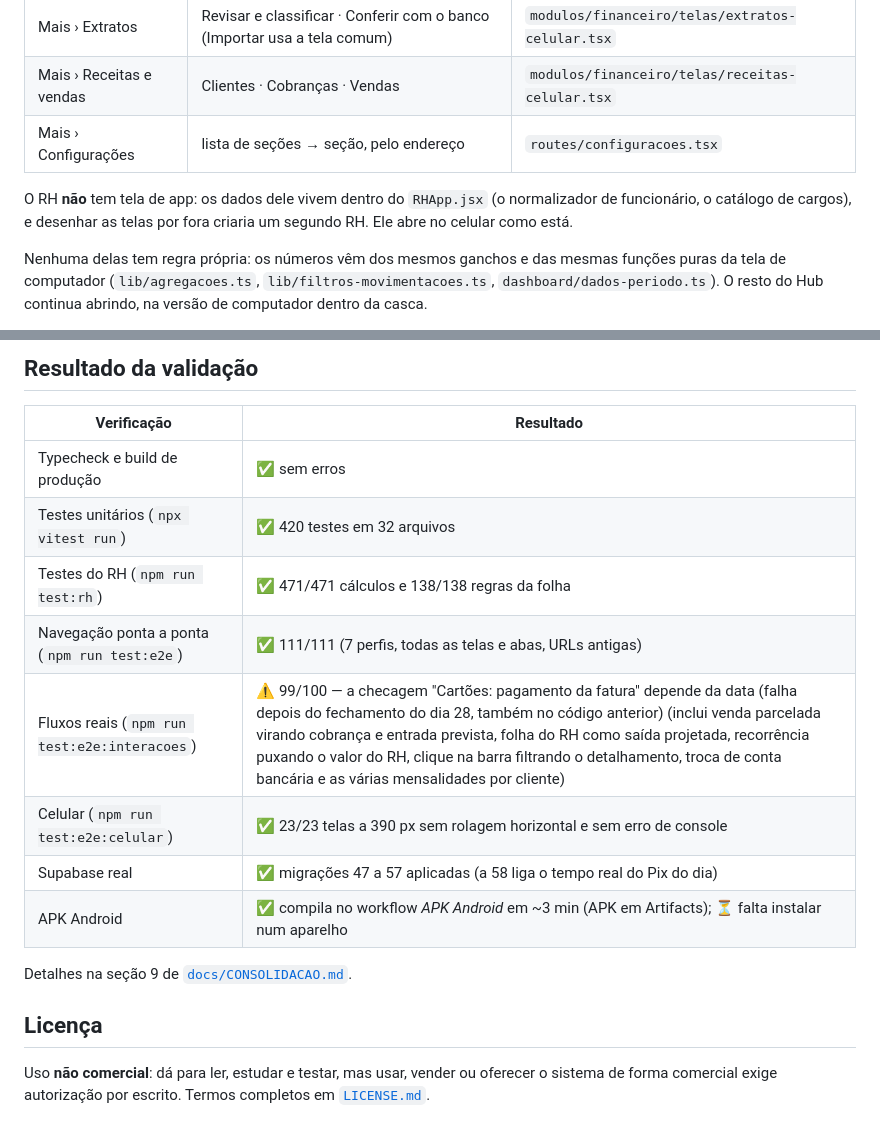
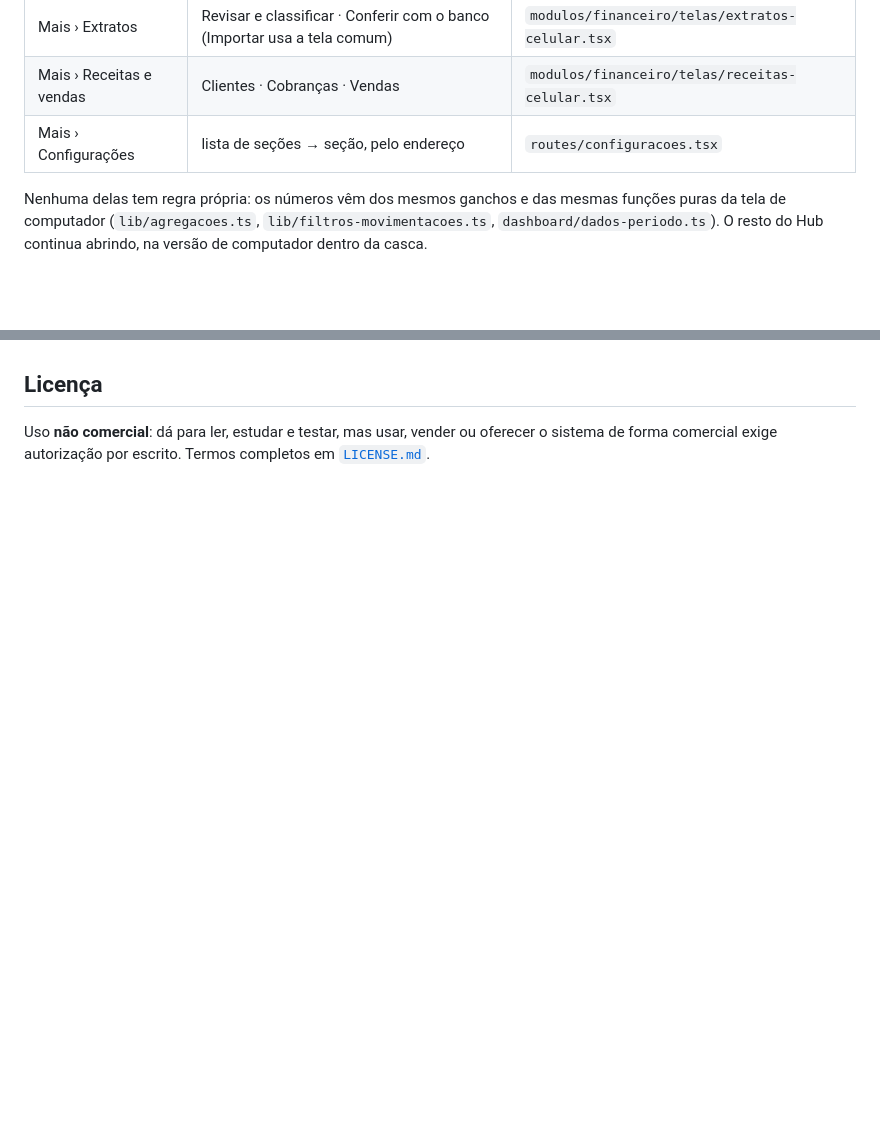
Before and after one commit to felpets/Gest-hub, a Markdown page: README.md, 2 parts joined by grey strips. GitHub-like rendering; blank space fills up the shorter version.

```diff
--- a/README.md
+++ b/README.md
@@ -264,9 +264,6 @@ própria, desenhada no Figma:
 | Mais › Receitas e vendas | Clientes · Cobranças · Vendas | `modulos/financeiro/telas/receitas-celular.tsx` |
 | Mais › Configurações | lista de seções → seção, pelo endereço | `routes/configuracoes.tsx` |
 
-O RH **não** tem tela de app: os dados dele vivem dentro do `RHApp.jsx` (o normalizador de funcionário,
-o catálogo de cargos), e desenhar as telas por fora criaria um segundo RH. Ele abre no celular como está.
-
 Nenhuma delas tem regra própria: os números vêm dos mesmos ganchos e das mesmas funções puras da tela de
 computador (`lib/agregacoes.ts`, `lib/filtros-movimentacoes.ts`, `dashboard/dados-periodo.ts`). O resto do
 Hub continua abrindo, na versão de computador dentro da casca.
@@ -380,18 +354,4 @@ api/                      Vercel Functions do Financeiro (usuários, Banco Inter
 
-## Resultado da validação
-
-| Verificação | Resultado |
-|---|---|
-| Typecheck e build de produção | ✅ sem erros |
-| Testes unitários (`npx vitest run`) | ✅ 420 testes em 32 arquivos |
-| Testes do RH (`npm run test:rh`) | ✅ 471/471 cálculos e 138/138 regras da folha |
-| Navegação ponta a ponta (`npm run test:e2e`) | ✅ 111/111 (7 perfis, todas as telas e abas, URLs antigas) |
-| Fluxos reais (`npm run test:e2e:interacoes`) | ⚠️ 99/100 — a checagem "Cartões: pagamento da fatura" depende da data (falha depois do fechamento do dia 28, também no código anterior) (inclui venda parcelada virando cobrança e entrada prevista, folha do RH como saída projetada, recorrência puxando o valor do RH, clique na barra filtrando o detalhamento, troca de conta bancária e as várias mensalidades por cliente) |
-| Celular (`npm run test:e2e:celular`) | ✅ 23/23 telas a 390 px sem rolagem horizontal e sem erro de console |
-| Supabase real | ✅ migrações 47 a 57 aplicadas (a 58 liga o tempo real do Pix do dia) |
-| APK Android | ✅ compila no workflow *APK Android* em ~3 min (APK em Artifacts); ⏳ falta instalar num aparelho |
-
-Detalhes na seção 9 de [`docs/CONSOLIDACAO.md`](docs/CONSOLIDACAO.md#9-validação).
 
 ## Licença
 
```
Also changed, not shown: other parts of README.md (+1 -24 lines).
